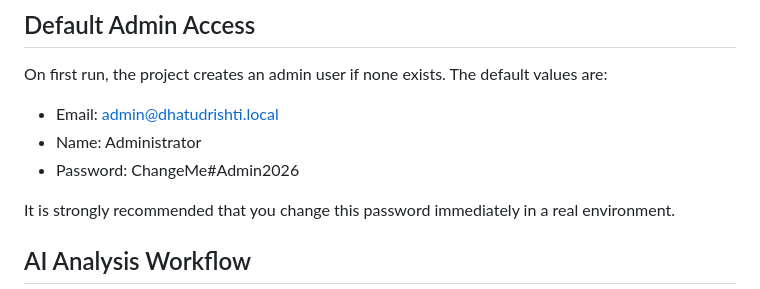
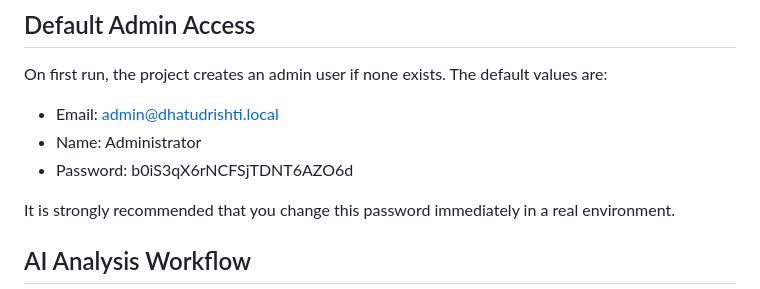
Before and after one commit to vinamrakh8-stack/Dhatu-Drishti, a Markdown page: Readme.md, the part around the change. GitHub-like rendering.

```diff
--- a/Readme.md
+++ b/Readme.md
@@ -124,7 +124,7 @@ On first run, the project creates an admin user if none exists. The default valu
 
 - Email: admin@dhatudrishti.local
 - Name: Administrator
-- Password: ChangeMe#Admin2026
+- Password: b0iS3qX6rNCFSjTDNT6AZO6d
 
 It is strongly recommended that you change this password immediately in a real environment.
 
```
